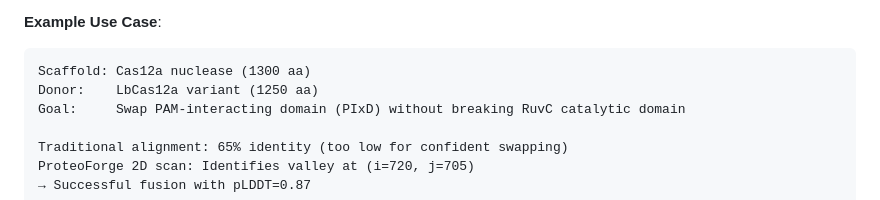
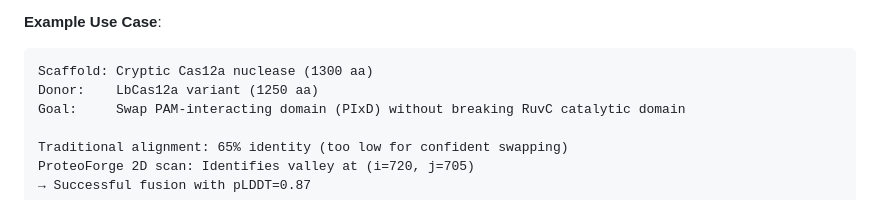
Before and after one commit to yaho3122/lab-apps-portfolio, a Markdown page: Bioinformatics-Tools/ProteoForge/architecture.md, the part around the change. Rendered like a GitHub page.

````diff
--- a/Bioinformatics-Tools/ProteoForge/architecture.md
+++ b/Bioinformatics-Tools/ProteoForge/architecture.md
@@ -264,7 +264,7 @@ Traditional fusion site selection relies on **1D sequence alignment** (BLAST, Cl
 
 **Example Use Case**:
 ```
-Scaffold: Cas12a nuclease (1300 aa)
+Scaffold: Cryptic Cas12a nuclease (1300 aa)
 Donor:    LbCas12a variant (1250 aa)
 Goal:     Swap PAM-interacting domain (PIxD) without breaking RuvC catalytic domain
 
````
